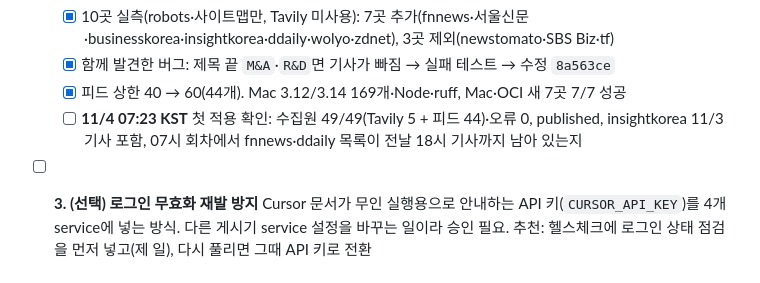
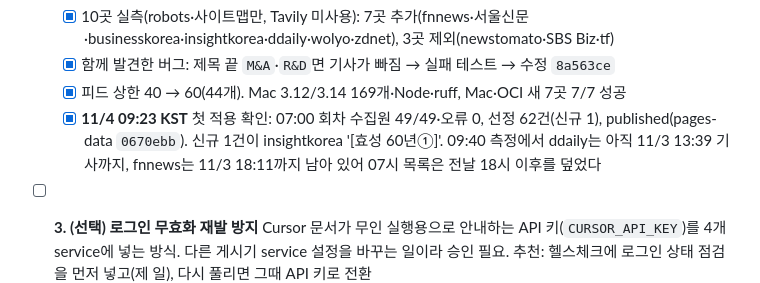
Before and after one commit to min5859/news-monitor, a Markdown page: tasks/todo.md, the part around the change. Drawn GitHub-style.

```diff
--- a/tasks/todo.md
+++ b/tasks/todo.md
@@ -102,7 +102,7 @@
   - [x] 10곳 실측(robots·사이트맵만, Tavily 미사용): 7곳 추가(fnnews·서울신문·businesskorea·insightkorea·ddaily·wolyo·zdnet), 3곳 제외(newstomato·SBS Biz·tf)
   - [x] 함께 발견한 버그: 제목 끝 `M&A`·`R&D`면 기사가 빠짐 → 실패 테스트 → 수정 `8a563ce`
   - [x] 피드 상한 40 → 60(44개). Mac 3.12/3.14 169개·Node·ruff, Mac·OCI 새 7곳 7/7 성공
-  - [ ] **11/4 07:23 KST** 첫 적용 확인: 수집원 49/49(Tavily 5 + 피드 44)·오류 0, published, insightkorea 11/3 기사 포함, 07시 회차에서 fnnews·ddaily 목록이 전날 18시 기사까지 남아 있는지
+  - [x] **11/4 09:23 KST** 첫 적용 확인: 07:00 회차 수집원 49/49·오류 0, 선정 62건(신규 1), published(pages-data `0670ebb`). 신규 1건이 insightkorea '[효성 60년①]'. 09:40 측정에서 ddaily는 아직 11/3 13:39 기사까지, fnnews는 11/3 18:11까지 남아 있어 07시 목록은 전날 18시 이후를 덮었다
 - [ ] **3. (선택) 로그인 무효화 재발 방지** Cursor 문서가 무인 실행용으로 안내하는 API 키(`CURSOR_API_KEY`)를 4개 service에 넣는 방식. 다른 게시기 service 설정을 바꾸는 일이라 승인 필요. 추천: 헬스체크에 로그인 상태 점검을 먼저 넣고(제 일), 다시 풀리면 그때 API 키로 전환
 - [ ] 피드백 초안: Claude Code 알림에서 1(확인)·2(전송)·0(삭제) 선택
 - [x] OCI wiki 기록 (사용자 요청): 뉴스 계획 페이지 `fd067b0`, Health Check 노트·스킬 원본 동기화 `e008548`
```
Also changed, not shown: docs/SOURCE-EVALUATION.md (+2 -0 lines).
